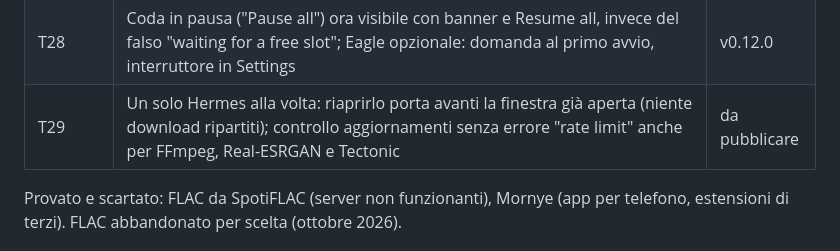
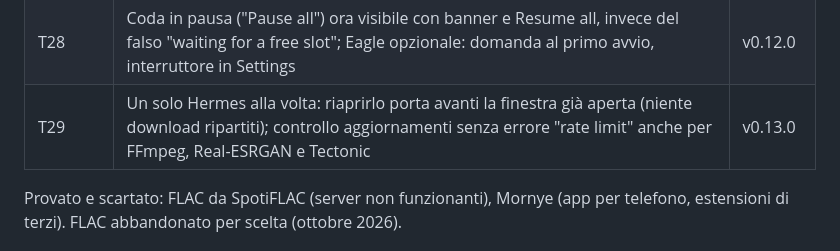
Before and after one commit to MegumiSharp/hermes, a Markdown page: docs/STATUS.md, the part around the change. Rendered like a GitHub page.

Commit message:
STATUS: v0.13.0
Co-Authored-By: Claude Opus 5.5 <noreply@anthropic.com>

```diff
--- a/docs/STATUS.md
+++ b/docs/STATUS.md
@@ -35,7 +35,7 @@ Aggiornato a ogni tranche. Le prove a mano sono in [TEST-TODO.md](TEST-TODO.md),
 | T26 | Gallery senza anteprima: incolli il link e premi **Download**, va subito in coda (pausa/stop lì) con i filtri; cookie per ogni sito, chiesti una sola volta al primo download da quel sito | v0.10.0 |
 | T27 | Gallery: "già scaricati" contati e mostrati, limiti/GP di e-hentai = pausa con timer e motivo, riprende da sola; ogni box di drop mostra subito "Reading…"; Thumbnail Tester: skeleton mentre carica, 60 video, Discover (100 video, la tua thumbnail in un punto a caso); BG Removal | v0.11.0 |
 | T28 | Coda in pausa ("Pause all") ora visibile con banner e Resume all, invece del falso "waiting for a free slot"; Eagle opzionale: domanda al primo avvio, interruttore in Settings | v0.12.0 |
-| T29 | Un solo Hermes alla volta: riaprirlo porta avanti la finestra già aperta (niente download ripartiti); controllo aggiornamenti senza errore "rate limit" anche per FFmpeg, Real-ESRGAN e Tectonic | da pubblicare |
+| T29 | Un solo Hermes alla volta: riaprirlo porta avanti la finestra già aperta (niente download ripartiti); controllo aggiornamenti senza errore "rate limit" anche per FFmpeg, Real-ESRGAN e Tectonic | v0.13.0 |
 
 Provato e scartato: FLAC da SpotiFLAC (server non funzionanti), Mornye (app per telefono, estensioni di terzi).
 FLAC abbandonato per scelta (ottobre 2026).
```
